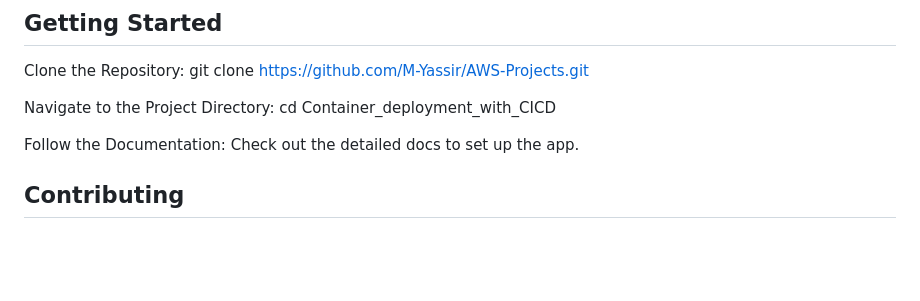
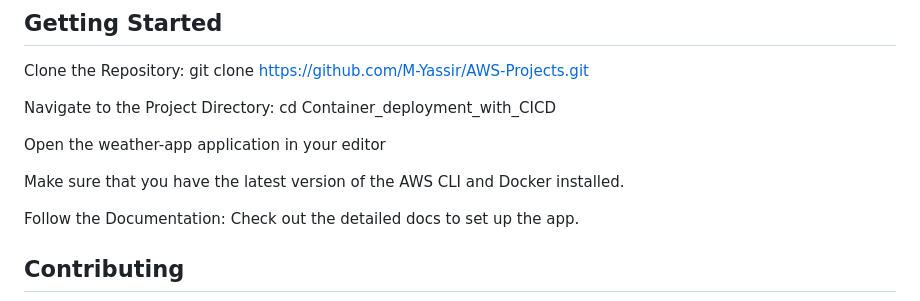
Before and after one commit to M-Yassir/AWS-Projects, a Markdown page: Container_deployment_with_CICD/Readme.md, the part around the change. Drawn GitHub-style; blank space fills up the shorter version.

```diff
--- a/Container_deployment_with_CICD/Readme.md
+++ b/Container_deployment_with_CICD/Readme.md
@@ -71,6 +71,10 @@ Clone the Repository: git clone https://github.com/M-Yassir/AWS-Projects.git
 
 Navigate to the Project Directory: cd Container_deployment_with_CICD
 
+Open the weather-app application in your editor
+
+Make sure that you have the latest version of the AWS CLI and Docker installed.
+
 Follow the Documentation: Check out the detailed docs to set up the app.
 
 ## Contributing
```
